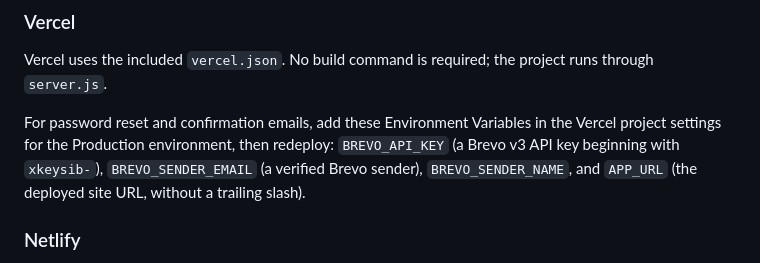
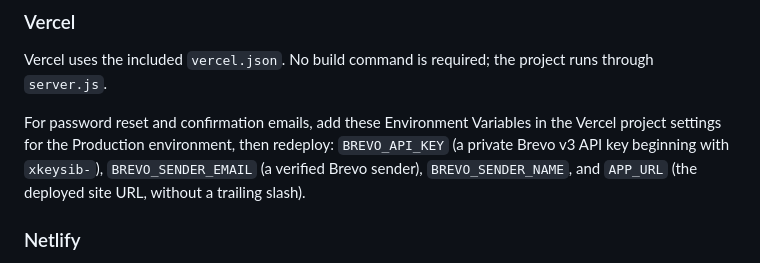
Before and after one commit to bnikutch-spec/Testing-ranniti, a Markdown page: README.md, the part around the change. Drawn GitHub-style.

```diff
--- a/README.md
+++ b/README.md
@@ -42,7 +42,7 @@ Vercel uses the included `vercel.json`. No build command is required; the projec
 
 For password reset and confirmation emails, add these Environment Variables in
 the Vercel project settings for the Production environment, then redeploy:
-`BREVO_API_KEY` (a Brevo v3 API key beginning with `xkeysib-`),
+`BREVO_API_KEY` (a private Brevo v3 API key beginning with `xkeysib-`),
 `BREVO_SENDER_EMAIL` (a verified Brevo sender), `BREVO_SENDER_NAME`, and
 `APP_URL` (the deployed site URL, without a trailing slash).
 
```
